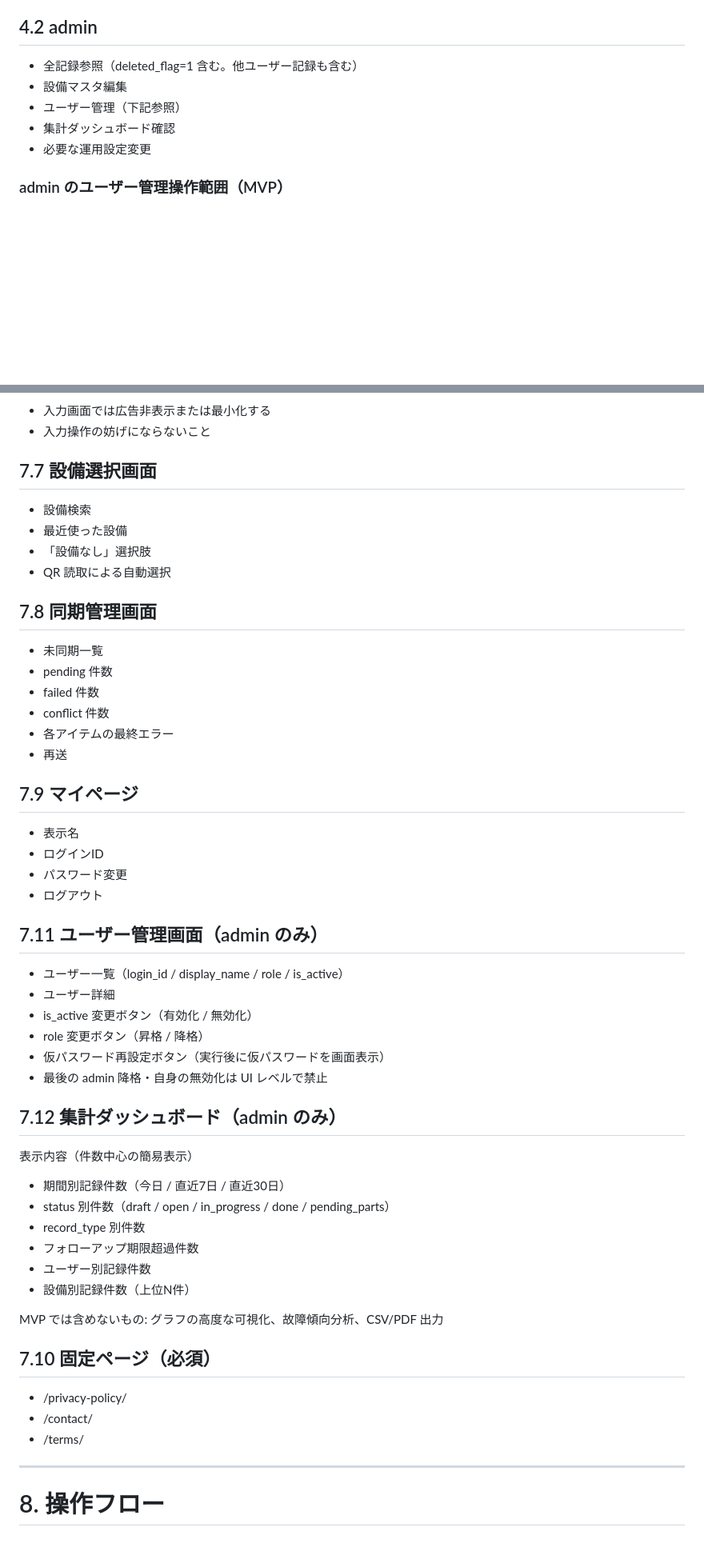
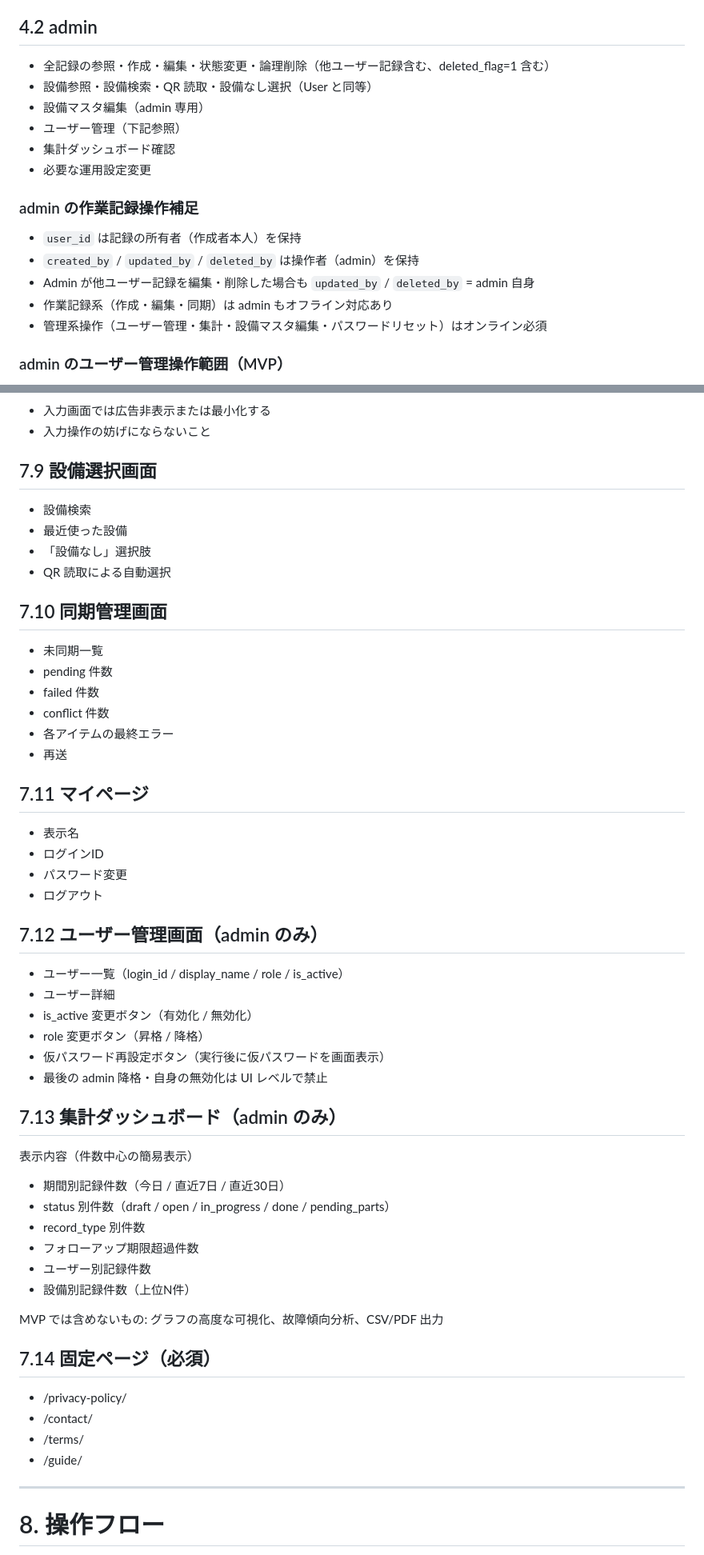
Before and after one commit to garyohosu/worklog-pwa, a Markdown page: SPEC.md, 2 parts joined by grey strips. Shown at 80% size. GitHub-like rendering; blank space fills up the shorter version.

```diff
--- a/SPEC.md
+++ b/SPEC.md
@@ -122,11 +126,19 @@ Python を使用する。
 - 同期実行
 
 ## 4.2 admin
-- 全記録参照（deleted_flag=1 含む。他ユーザー記録も含む）
-- 設備マスタ編集
+- 全記録の参照・作成・編集・状態変更・論理削除（他ユーザー記録含む、deleted_flag=1 含む）
+- 設備参照・設備検索・QR 読取・設備なし選択（User と同等）
+- 設備マスタ編集（admin 専用）
 - ユーザー管理（下記参照）
 - 集計ダッシュボード確認
 - 必要な運用設定変更
+
+### admin の作業記録操作補足
+- `user_id` は記録の所有者（作成者本人）を保持
+- `created_by` / `updated_by` / `deleted_by` は操作者（admin）を保持
+- Admin が他ユーザー記録を編集・削除した場合も `updated_by` / `deleted_by` = admin 自身
+- 作業記録系（作成・編集・同期）は admin もオフライン対応あり
+- 管理系操作（ユーザー管理・集計・設備マスタ編集・パスワードリセット）はオンライン必須
 
 ### admin のユーザー管理操作範囲（MVP）
 - ユーザー一覧表示
@@ -402,13 +438,13 @@ MVP 後に `equipment_import.cgi` を追加する余地を残す。
 - 入力画面では広告非表示または最小化する
 - 入力操作の妨げにならないこと
 
-## 7.7 設備選択画面
+## 7.9 設備選択画面
 - 設備検索
 - 最近使った設備
 - 「設備なし」選択肢
 - QR 読取による自動選択
 
-## 7.8 同期管理画面
+## 7.10 同期管理画面
 - 未同期一覧
 - pending 件数
 - failed 件数
@@ -416,13 +452,13 @@ MVP 後に `equipment_import.cgi` を追加する余地を残す。
 - 各アイテムの最終エラー
 - 再送
 
-## 7.9 マイページ
+## 7.11 マイページ
 - 表示名
 - ログインID
 - パスワード変更
 - ログアウト
 
-## 7.11 ユーザー管理画面（admin のみ）
+## 7.12 ユーザー管理画面（admin のみ）
 - ユーザー一覧（login_id / display_name / role / is_active）
 - ユーザー詳細
 - is_active 変更ボタン（有効化 / 無効化）
@@ -430,7 +466,7 @@ MVP 後に `equipment_import.cgi` を追加する余地を残す。
 - 仮パスワード再設定ボタン（実行後に仮パスワードを画面表示）
 - 最後の admin 降格・自身の無効化は UI レベルで禁止
 
-## 7.12 集計ダッシュボード（admin のみ）
+## 7.13 集計ダッシュボード（admin のみ）
 表示内容（件数中心の簡易表示）
 - 期間別記録件数（今日 / 直近7日 / 直近30日）
 - status 別件数（draft / open / in_progress / done / pending_parts）
@@ -441,10 +477,11 @@ MVP 後に `equipment_import.cgi` を追加する余地を残す。
 
 MVP では含めないもの: グラフの高度な可視化、故障傾向分析、CSV/PDF 出力
 
-## 7.10 固定ページ（必須）
+## 7.14 固定ページ（必須）
 - /privacy-policy/
 - /contact/
 - /terms/
+- /guide/
 
 ---
 
```
Also changed, not shown: other parts of SPEC.md (+44 -12 lines), QandA.md (+64 -14 lines), USECASE.md (+35 -25 lines).
